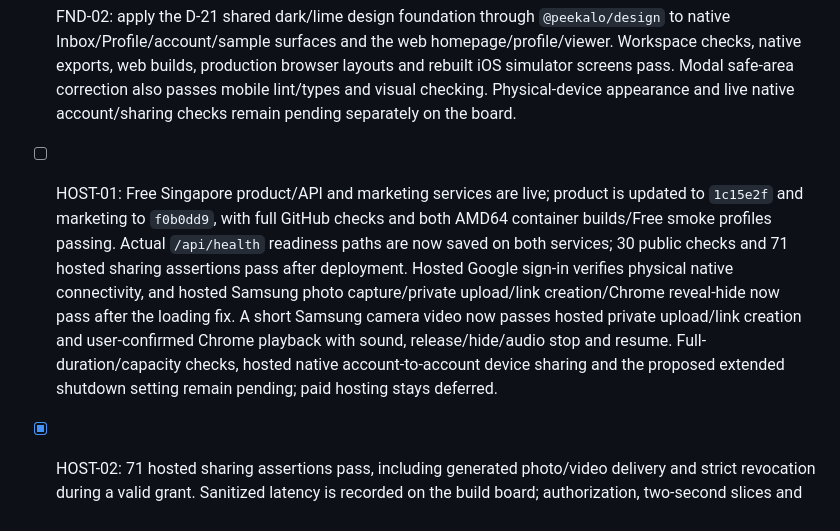
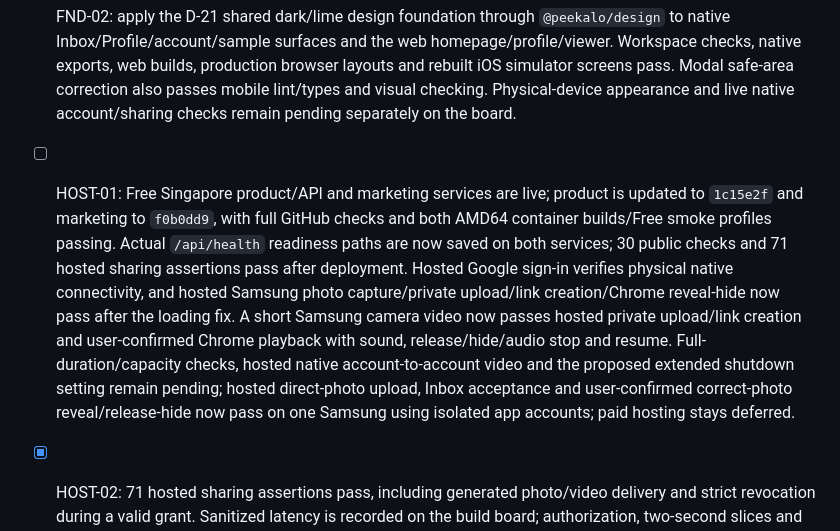
Before and after one commit to pascalpong/peekalo, a Markdown page: docs/MVP_BACKLOG.md, the part around the change. Rendered like a GitHub page.

```diff
--- a/docs/MVP_BACKLOG.md
+++ b/docs/MVP_BACKLOG.md
@@ -7,7 +7,7 @@ Prepared 15 October 2026. Feature checklist; unchecked items remain unfinished e
 - [x] WEB-SPLIT-01: D-23 separate marketing website (`apps/site`, port 3100) and product web app/API (`apps/web`, port 3101), shared `@peekalo/design`/`@peekalo/web-ui`, configured cross-app links and compatible redirects. Locked install, workspace checks, both production builds/native JS exports, origin/proxy regression and production browser/HTTP checks pass. Both Linux ARM64 standalone container build/smoke checks pass; hosted CI/AMD64 and Free public-preview evidence are now recorded under HOST-01 on the build board. Keep origins configured on both servers, waitlist closed and paid hosting deferred.
 - [x] BRAND-01: D-22 canonical logo artwork across native/web, including full wordmark, camera/account/footer/reveal, and common launcher/favicon mark. Generated-asset checks, lint/types, exports/build, production browser and running iOS simulator checks pass. Native launcher binary rollout and physical-device/live-camera contrast remain pending separately.
 - [x] FND-02: apply the D-21 shared dark/lime design foundation through `@peekalo/design` to native Inbox/Profile/account/sample surfaces and the web homepage/profile/viewer. Workspace checks, native exports, web builds, production browser layouts and rebuilt iOS simulator screens pass. Modal safe-area correction also passes mobile lint/types and visual checking. Physical-device appearance and live native account/sharing checks remain pending separately on the board.
-- [ ] HOST-01: Free Singapore product/API and marketing services are live; product is updated to `1c15e2f` and marketing to `f0b0dd9`, with full GitHub checks and both AMD64 container builds/Free smoke profiles passing. Actual `/api/health` readiness paths are now saved on both services; 30 public checks and 71 hosted sharing assertions pass after deployment. Hosted Google sign-in verifies physical native connectivity, and hosted Samsung photo capture/private upload/link creation/Chrome reveal-hide now pass after the loading fix. A short Samsung camera video now passes hosted private upload/link creation and user-confirmed Chrome playback with sound, release/hide/audio stop and resume. Full-duration/capacity checks, hosted native account-to-account device sharing and the proposed extended shutdown setting remain pending; paid hosting stays deferred.
+- [ ] HOST-01: Free Singapore product/API and marketing services are live; product is updated to `1c15e2f` and marketing to `f0b0dd9`, with full GitHub checks and both AMD64 container builds/Free smoke profiles passing. Actual `/api/health` readiness paths are now saved on both services; 30 public checks and 71 hosted sharing assertions pass after deployment. Hosted Google sign-in verifies physical native connectivity, and hosted Samsung photo capture/private upload/link creation/Chrome reveal-hide now pass after the loading fix. A short Samsung camera video now passes hosted private upload/link creation and user-confirmed Chrome playback with sound, release/hide/audio stop and resume. Full-duration/capacity checks, hosted native account-to-account video and the proposed extended shutdown setting remain pending; hosted direct-photo upload, Inbox acceptance and user-confirmed correct-photo reveal/release-hide now pass on one Samsung using isolated app accounts; paid hosting stays deferred.
 - [x] HOST-02: 71 hosted sharing assertions pass, including generated photo/video delivery and strict revocation during a valid grant. Sanitized latency is recorded on the build board; authorization, two-second slices and ten-second totals are unchanged. Client-visible viewing time and realistic maximum/concurrent-video capacity remain separate evidence.
 - [x] Bound upload admission before body buffering, cap/read deadline and upstream timeout, recover expired uploading reservations with attempt-fenced transitions/Storage paths. New migration is deployed; upload/SQL/HTTP regressions and hosted fixtures pass. Distributed abuse controls and orphan maintenance remain future work.
 - [ ] APP-TEST-01: isolated local email signup/confirmation/login/username/sign-out (ten assertions) and local sharing (71 assertions) pass. Hosted Google testing is configured and routes to the expected client/callback. Android APK build/install, USB reverse connections and native startup pass on Samsung; native local signup/confirmation/login/username now pass with user and backend evidence. Native photo capture/upload/link creation pass with user and private-storage evidence; Android Chrome photo reveal and local direct-photo recipient delivery/acceptance/reveal/hide/exhaustion also pass on the physical Samsung (two isolated app accounts, one device). Direct native video upload/recipient acceptance, playback with sound, release/hide/resume and 10,000 ms exhaustion also pass on the same Samsung. The automatic recording stop around ten seconds is user-confirmed. Native password recovery also passes on the Samsung: request, captured email/callback, user password update, old-password denial, new-password login and replay rejection without replacing the normal login. Hosted Google browser sign-in, native callback and signed-in profile loading now pass on Samsung. Google cancellation left the app signed out, and a subsequent retry succeeded on the same device. Release cold-link, exact duration, interruption and physical iOS tests remain pending. Public signup SMTP/domain remains pending.
```
Also changed, not shown: docs/BUILD_BOARD.md (+5 -3 lines).
